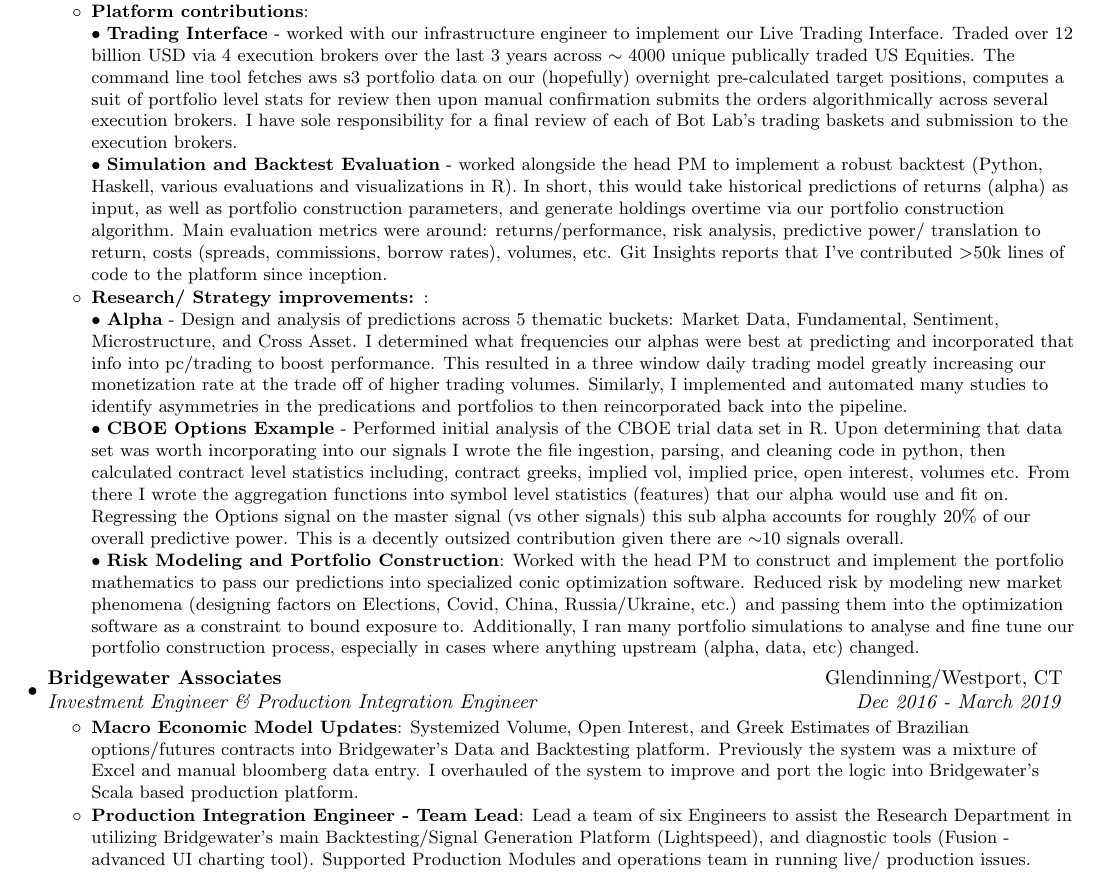
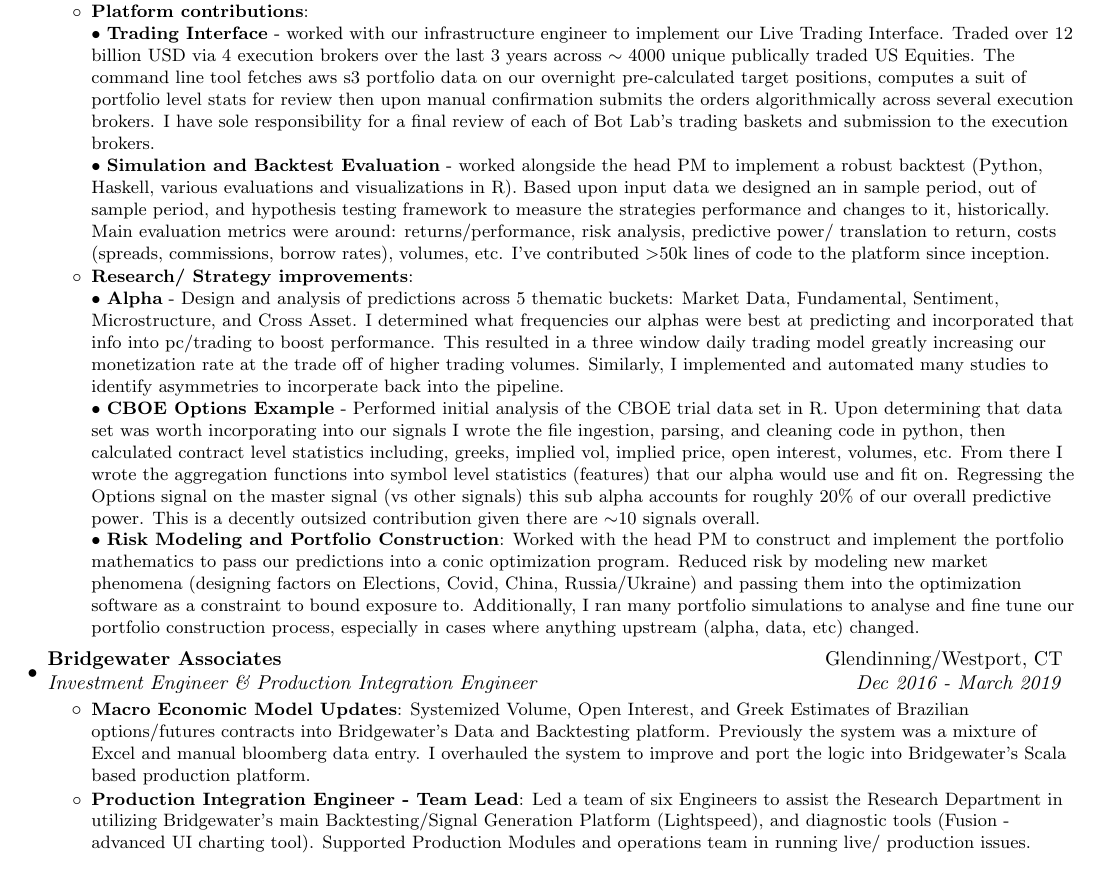
Before and after one commit to AlexHahnPublic/Resume, a LaTeX CV (alexanderHahnResume_general.tex): part of the page, cut so that both start at the same text. Compiled offline with pdfLaTeX.

Commit message:
still fixing up the general one, technical is okayyyy

```diff
--- a/alexanderHahnResume_general.tex
+++ b/alexanderHahnResume_general.tex
@@ -114,26 +115,26 @@
                {
                  \\$\bullet$ \textbf{Trading Interface} - worked with our infrastructure engineer to implement our Live Trading Interface.
                  Traded over 12 billion USD via 4 execution brokers over the last 3 years across $\sim$ 4000 unique publically traded US Equities.
-                 The command line tool fetches aws s3 portfolio data on our (hopefully) overnight pre-calculated target positions, computes
+                 The command line tool fetches aws s3 portfolio data on our overnight pre-calculated target positions, computes
                  a suit of portfolio level stats for review then upon manual confirmation submits the orders algorithmically across several execution brokers.
                  I have sole responsibility for a final review of each of Bot Lab's trading baskets and submission to the execution brokers.
-                 \\$\bullet$ \textbf{Simulation and Backtest Evaluation} - worked alongside the head PM to implement a robust backtest (Python, Haskell, various evaluations and visualizations in R).
-                 In short, this would take historical predictions of returns (alpha) as input, as well as portfolio construction parameters, and generate holdings overtime via our portfolio construction algorithm.
-                 Main evaluation metrics were around: returns/performance, risk analysis, predictive power/ translation to return, costs (spreads, commissions, borrow rates), volumes, etc. Git Insights reports that I've
-                 contributed $>$50k lines of code to the platform since inception.
+                 \\$\bullet$ \textbf{Simulation and Backtest Evaluation} - worked alongside the head PM to implement a robust backtest (Python, Haskell, various evaluations and visualizations in R). Based upon input data
+                 we designed an in sample period, out of sample period, and hypothesis testing framework to measure the strategies performance and changes to it, historically.
+                 Main evaluation metrics were around: returns/performance, risk analysis, predictive power/ translation to return, costs (spreads, commissions, borrow rates), volumes, etc.
+                 I've contributed $>$50k lines of code to the platform since inception.
                }
-    \resumeItem{Research/ Strategy improvements: }
+    \resumeItem{Research/ Strategy improvements}
                { \\$\bullet$ \textbf{Alpha} - Design and analysis of predictions across 5 thematic buckets: Market Data, Fundamental, Sentiment, Microstructure, and
                  Cross Asset. I determined what frequencies our alphas were best at predicting and incorporated that info into pc/trading to boost performance.
                  This resulted in a three window daily trading model greatly increasing our monetization rate at the trade off of higher trading volumes.
-                 Similarly, I implemented and automated many studies to identify asymmetries in the predications and portfolios to then reincorporated back into the pipeline.
+                 Similarly, I implemented and automated many studies to identify asymmetries to incorperate back into the pipeline.
                  \\$\bullet$ \textbf{CBOE Options Example} - Performed initial analysis of the CBOE trial data set in R. Upon determining that data set was worth
-                 incorporating into our signals I wrote the file ingestion, parsing, and cleaning code in python, then calculated contract level statistics including, contract greeks,
-                 implied vol, implied price, open interest, volumes etc. From there I wrote the aggregation functions into symbol level statistics (features) that our alpha would use and fit on.
+                 incorporating into our signals I wrote the file ingestion, parsing, and cleaning code in python, then calculated contract level statistics including, greeks,
+                 implied vol, implied price, open interest, volumes, etc. From there I wrote the aggregation functions into symbol level statistics (features) that our alpha would use and fit on.
                  Regressing the Options signal on the master signal (vs other signals) this sub alpha accounts for roughly 20$\%$ of our overall predictive power. This is a
                  decently outsized contribution given there are $\sim$10 signals overall.
                  \\$\bullet$ \textbf{Risk Modeling and Portfolio Construction}: Worked with the head PM to construct and implement the portfolio mathematics
-                 to pass our predictions into specialized conic optimization software. Reduced risk by modeling new market phenomena (designing factors on Elections, Covid, China, Russia/Ukraine, etc.) and passing them
+                 to pass our predictions into a conic optimization program. Reduced risk by modeling new market phenomena (designing factors on Elections, Covid, China, Russia/Ukraine) and passing them
                  into the optimization software as a constraint to bound exposure to. Additionally, I ran many portfolio simulations to analyse and fine tune our portfolio construction process,
                  especially in cases where anything upstream (alpha, data, etc) changed.
                }
@@ -147,12 +148,12 @@
     \resumeItem{Macro Economic Model Updates}
                {Systemized Volume, Open Interest, and Greek Estimates of Brazilian options/futures contracts into Bridgewater's Data and Backtesting platform.
                  Previously the system was a mixture of Excel and manual bloomberg data entry.
-                 I overhauled of the system to improve and port the logic into Bridgewater's Scala based production platform.}
+                 I overhauled the system to improve and port the logic into Bridgewater's Scala based production platform.}
 %    \resumeItem{Investment Engineering Course}
 %               {All Investment engineers are given a course which overviewed Asset classes, Macro Economics, Portfolio Theory,
 %                 and Bridgewater's framework for evaluating non consenus prices/returns.}
      \resumeItem{Production Integration Engineer - Team Lead}
-                {Lead a team of six Engineers to assist
+                {Led a team of six Engineers to assist
                   the Research Department in utilizing Bridgewater's main Backtesting/Signal
                   Generation Platform (Lightspeed), and diagnostic tools (Fusion - advanced UI
                   charting tool). Supported Production Modules and operations team in running
```
Also changed, not shown: alexanderHahnResume_technical.tex (+4 -0 lines), alexanderHahnResume_general.pdf, alexanderHahnResume_technical.pdf, alexanderHahnResume_general.tex (1 more changed lines), 2 other files.
